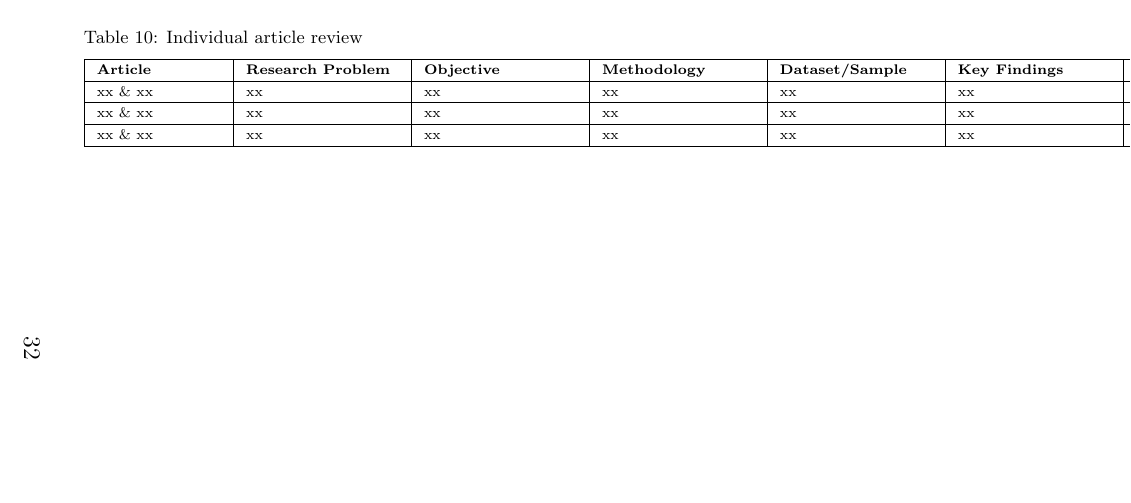
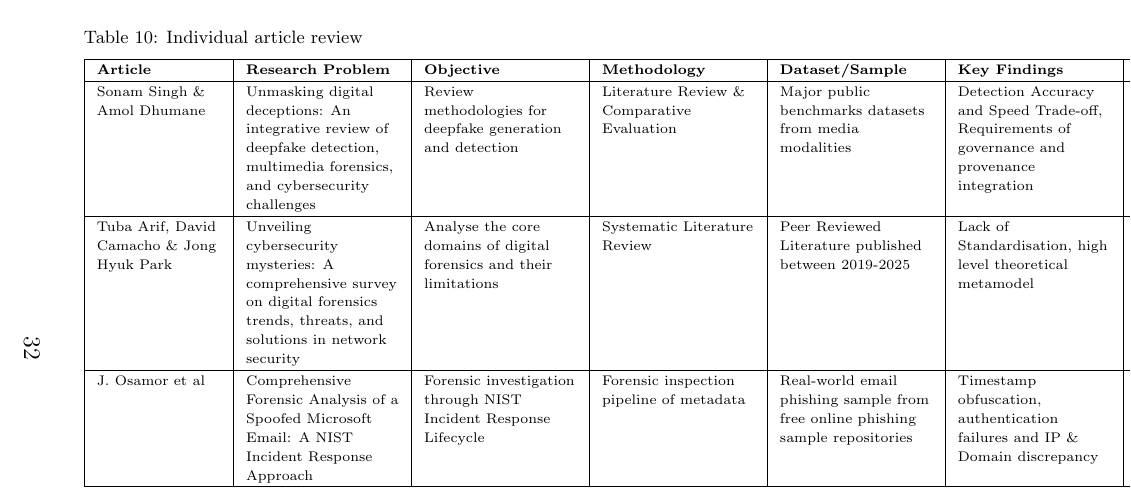
Before and after one commit to JeiKarousel/Research_Methodology_Assignment_1, a LaTeX problem sheet (Research_Methodology_Assignment_1/main.tex): part of page 32 of 36, cut so that both start at the same text, the shorter picture padded with empty space. Compiled offline with pdfLaTeX.

Commit message:
Appendix

```diff
--- a/Research_Methodology_Assignment_1/main.tex
+++ b/Research_Methodology_Assignment_1/main.tex
@@ -1434,10 +1434,9 @@ Significant gap in academic and professional reporting standards
 \tabularnewline
 \hline
 
-xx \& xx & xx & xx & xx & xx & xx & xx & xx
-\tabularnewline
-\hline
-xx \& xx & xx & xx & xx & xx & xx & xx & xx
-\tabularnewline
-\hline
-xx \& xx & xx & xx & xx & xx & xx & xx & xx
+Sonam Singh \& Amol Dhumane &
+Unmasking digital deceptions: An integrative review of deepfake detection, multimedia forensics, and cybersecurity challenges &
+Review methodologies for deepfake generation and detection &
+Literature Review \& Comparative Evaluation &
+Major public benchmarks datasets from media modalities &
+Detection Accuracy and Speed Trade-off, Requirements of governance and provenance integration&
@@ -1443,0 +1447,6 @@ xx \& xx & xx & xx & xx & xx & xx & xx & xx
+Tuba Arif, David Camacho \& Jong Hyuk Park &
+Unveiling cybersecurity mysteries: A comprehensive survey on digital forensics trends, threats, and solutions in network security &
+Analyse the core domains of digital forensics and their limitations&
+Systematic Literature Review &
+Peer Reviewed Literature published between 2019-2025 &
+Lack of Standardisation, high level theoretical metamodel &
@@ -1444,3 +1457,11 @@ xx \& xx & xx & xx & xx & xx & xx & xx & xx
+J. Osamor et al &
+Comprehensive Forensic Analysis of a Spoofed Microsoft Email: A NIST Incident Response Approach &
+Forensic investigation through NIST Incident Response Lifecycle &
+Forensic inspection pipeline of metadata &
+Real-world email phishing sample from free online phishing sample repositories &
+Timestamp obfuscation, authentication failures and IP \& Domain discrepancy &
+Single sample case study &
+Integration of NIST framework, hybrid detection paradigms
 \tabularnewline
 \hline
 
```
Also changed, not shown: Research_Methodology_Assignment_1/main.tex (8 more changed lines).
